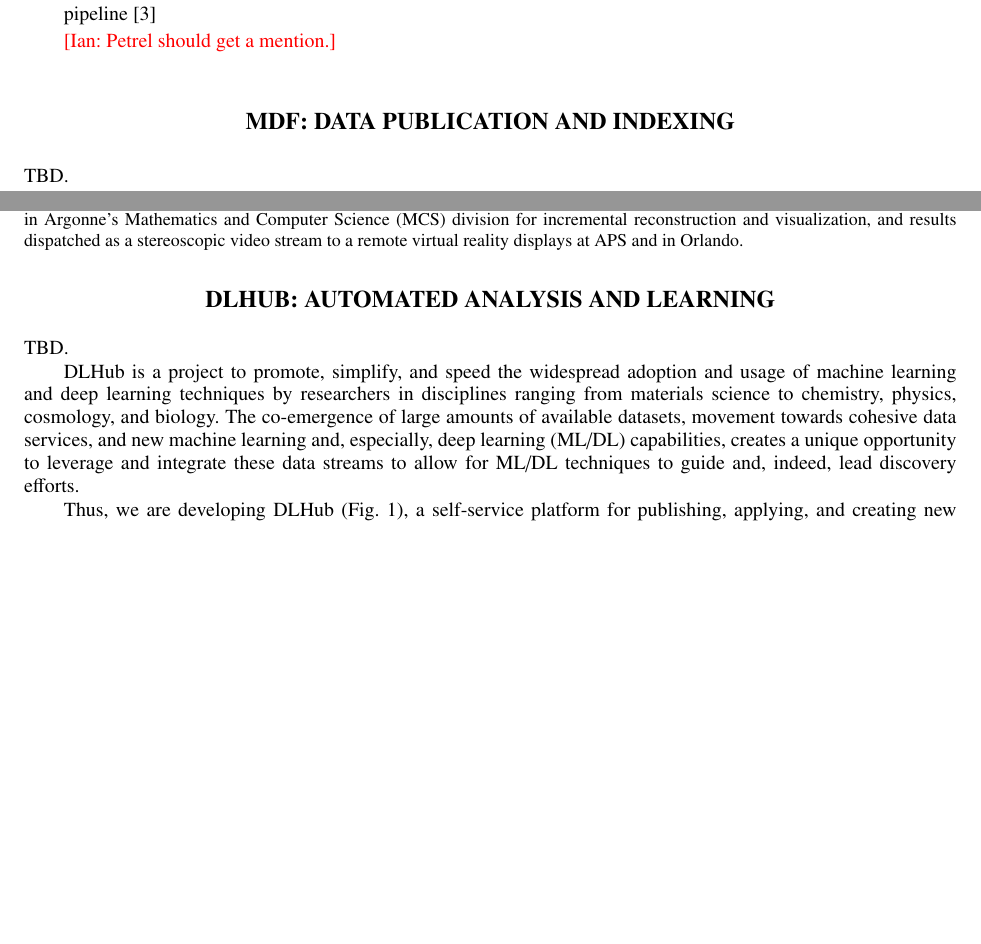
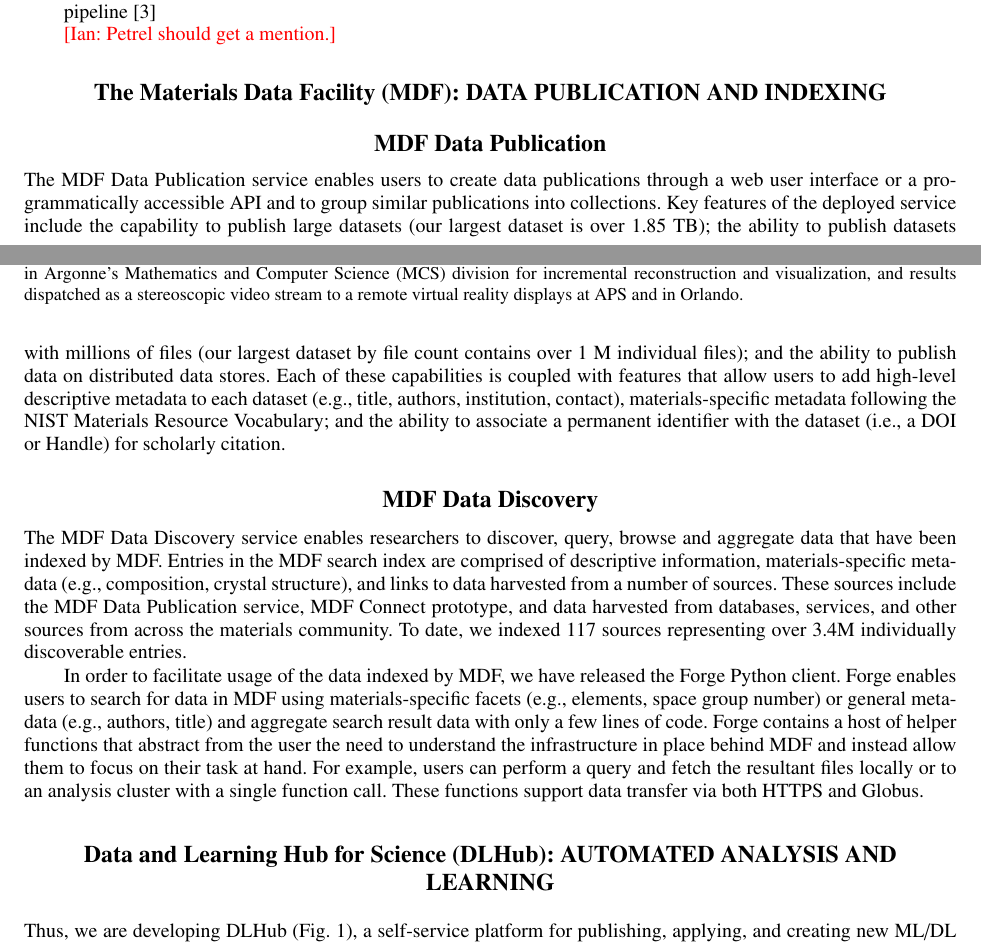
Before and after one commit to ianfoster/SRI2018, a LaTeX paper (argonne.tex): two parts of pages 2 and 3 of 5, joined at a grey line, cut so that both start at the same text, the shorter picture padded with empty space. Compiled offline with pdfLaTeX.

Commit message:
Adding base MDF text

```diff
--- a/argonne.tex
+++ b/argonne.tex
@@ -133,15 +133,47 @@
 
 
 
-\section{MDF: DATA PUBLICATION AND INDEXING}
+\section{The Materials Data Facility (MDF): DATA PUBLICATION AND INDEXING}
 
-TBD.
+\subsection{MDF Data Publication}
+The MDF Data Publication service enables
+users to create data publications through a web user interface or a
+programmatically accessible API and to group similar publications into
+collections. Key features of the deployed service include the capability to
+publish large datasets (our largest dataset is over 1.85 TB); the ability to
+publish datasets with millions of files (our largest dataset by file count
+contains over 1 M individual files); and the ability to publish data on
+distributed data stores. Each of these capabilities is coupled with
+features that allow users to add high-level descriptive metadata to each dataset
+(e.g., title, authors, institution, contact), materials-specific metadata
+following the NIST Materials Resource Vocabulary; and the ability to associate
+a permanent identifier with the dataset (i.e., a DOI or Handle) for scholarly
+citation.
+
+\subsection{MDF Data Discovery}
+The MDF Data Discovery service enables
+researchers to discover, query, browse and aggregate data that have been
+indexed by MDF. Entries in the MDF search index are comprised of descriptive
+information, materials-specific metadata (e.g., composition, crystal
+structure), and links to data harvested from a number of sources. These
+sources include the MDF Data Publication service, MDF Connect prototype, and
+data harvested from databases, services, and other sources from across the
+materials community. To date, we indexed 117 sources representing over 3.4M
+individually discoverable entries.
+
+In order to facilitate usage of the data indexed by MDF, we have released the
+Forge Python client. Forge enables users to search for data in MDF using
+materials-specific facets (e.g., elements, space group number) or general
+metadata (e.g., authors, title) and aggregate search result data with only a
+few lines of code. Forge contains a host of helper functions that
+abstract from the user the need to understand the infrastructure in place
+behind MDF and instead allow them to focus on their task at hand. For example,
+users can perform a query and fetch the resultant files locally or to an
+analysis cluster with a single function call. These functions support data
+transfer via both HTTPS and Globus.
 
 
-\section{DLHUB: AUTOMATED ANALYSIS AND LEARNING}
+\section{Data and Learning Hub for Science (DLHub): AUTOMATED ANALYSIS AND LEARNING}
 
-TBD.
-
-DLHub is a project to promote, simplify, and speed the widespread adoption and usage of machine learning and deep learning techniques by researchers in disciplines ranging from materials science to chemistry, physics, cosmology, and biology. The co-emergence of large amounts of available datasets, movement towards cohesive data services, and new machine learning and, especially, deep learning (ML/DL) capabilities, creates a unique opportunity to leverage and integrate these data streams to allow for ML/DL techniques to guide and, indeed, lead discovery efforts.
-
-Thus, we are developing DLHub (Fig. 1), a self-service platform for publishing, applying, and creating new ML/DL models. DLHub will provide: 1) publication capabilities to make models more discoverable, citable, and reusable; 2) the ability to easily run or test existing models; and 3) links to the data and computing infrastructure to re-train models for new applications. Users will benefit from DLHub in many ways. Data scientists can publish their models (i.e., architectures and weights) and methods. Materials scientists can apply existing models to new data with ease (e.g., by querying a prediction API for a deployed mode) and create new models with state-of-the-art techniques. Together, these capabilities will lower barriers to employing ML/DL, making it easier for researchers to benefit from advances in ML/DL technologies.
+Thus, we are developing DLHub (Fig. 1), a self-service platform for
+publishing, applying, and creating new ML/DL models. DLHub will provide: 1)
@@ -148,3 +189,4 @@
+technologies.
 
 \subsection{DLHub Use Cases}
 We present three separate uses cases of the DLHub service each highlighting
```
Also changed, not shown: argonne.tex (9 more changed lines).
